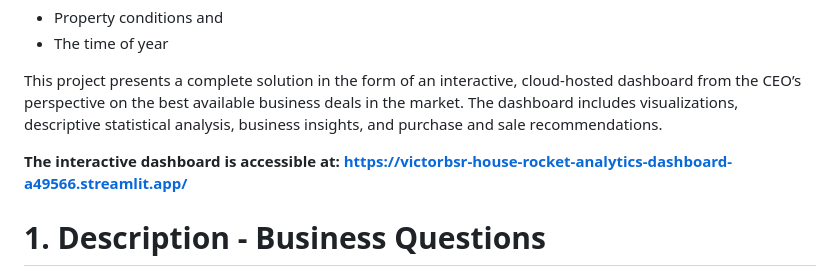
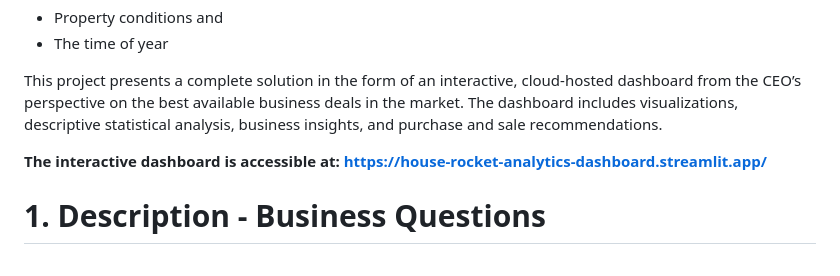
Before and after one commit to VictorBSR/House-Rocket_Analytics, a Markdown page: README.md, the part around the change. Rendered like a GitHub page.

```diff
--- a/README.md
+++ b/README.md
@@ -8,7 +8,7 @@ House Rocket is a fictional company focused on analyzing property data and condu
 
 This project presents a complete solution in the form of an interactive, cloud-hosted dashboard from the CEO’s perspective on the best available business deals in the market. The dashboard includes visualizations, descriptive statistical analysis, business insights, and purchase and sale recommendations.
 
-**The interactive dashboard is accessible at: https://victorbsr-house-rocket-analytics-dashboard-a49566.streamlit.app/**
+**The interactive dashboard is accessible at: https://house-rocket-analytics-dashboard.streamlit.app/**
 
 
 # 1. Description - Business Questions
```
